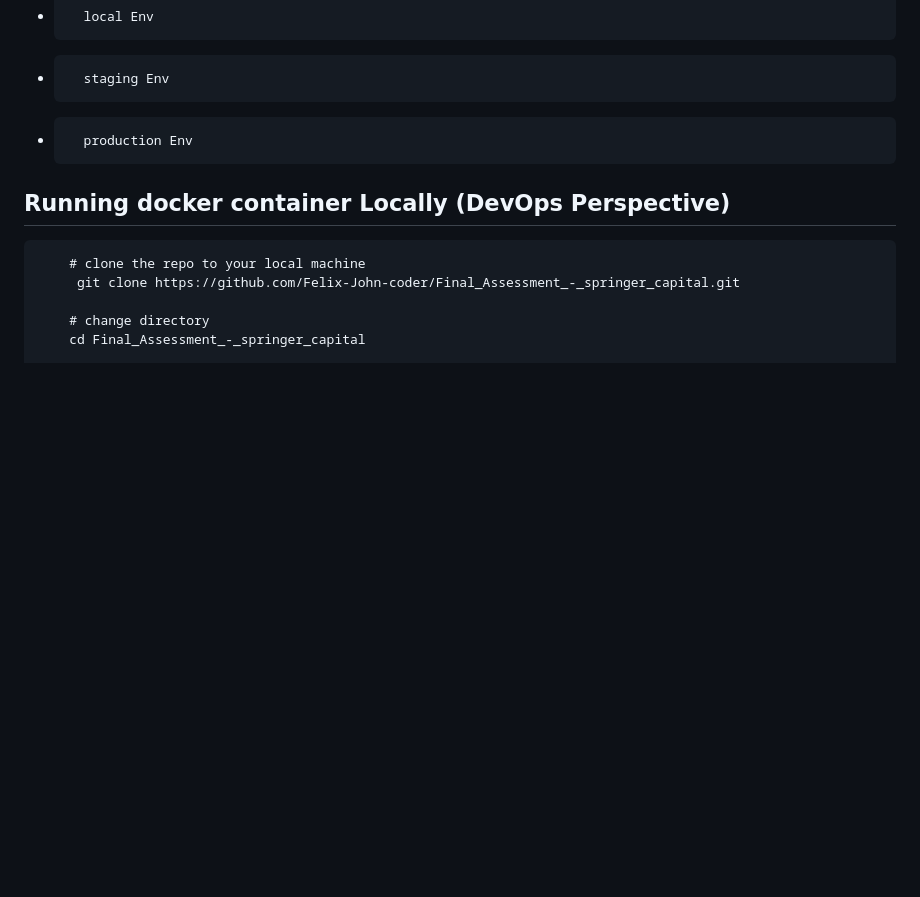
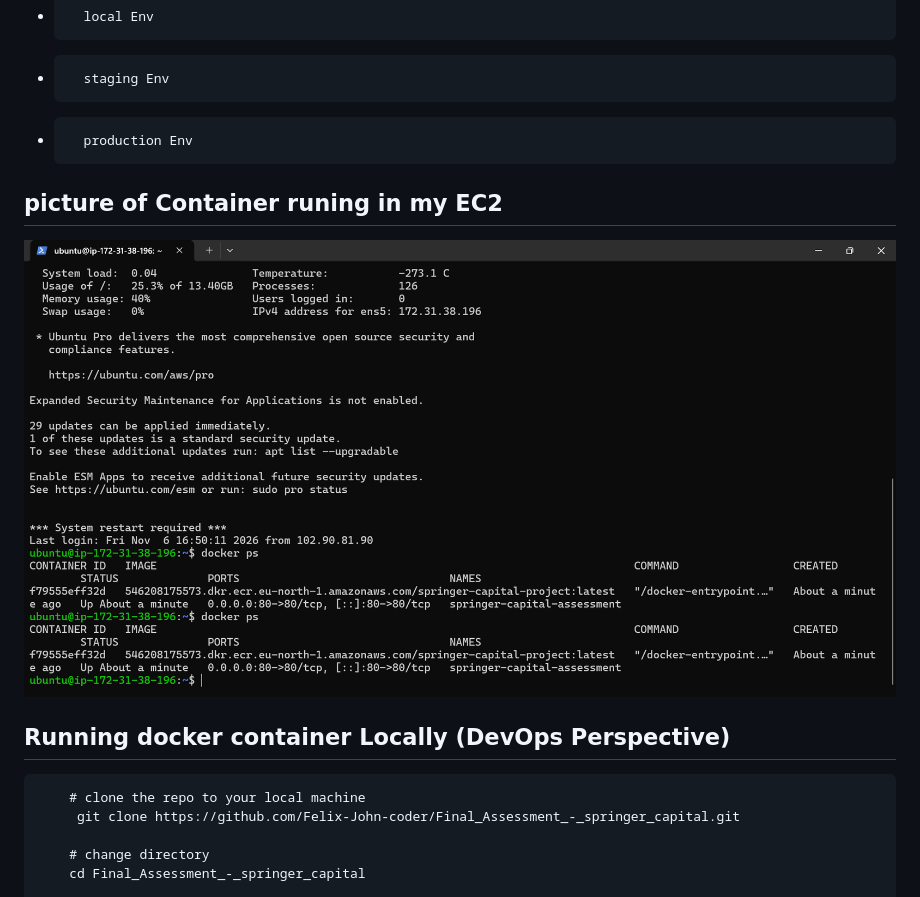
Before and after one commit to Felix-John-coder/Final_Assessment_-_springer_capital, a Markdown page: README.md, the part around the change. Drawn GitHub-style; pictures changed too: image.png (added); blank space fills up the shorter version.

````diff
--- a/README.md
+++ b/README.md
@@ -54,7 +54,9 @@ This project implements a DevSecOps pipeline using GitHub Actions, Gitleaks, Tri
 -       staging Env
 -       production Env
 
+## picture of Container runing in my EC2
 
+![Architecture Diagram](image.png)
 
 ##  Running docker container Locally (DevOps Perspective)
 ```
````
